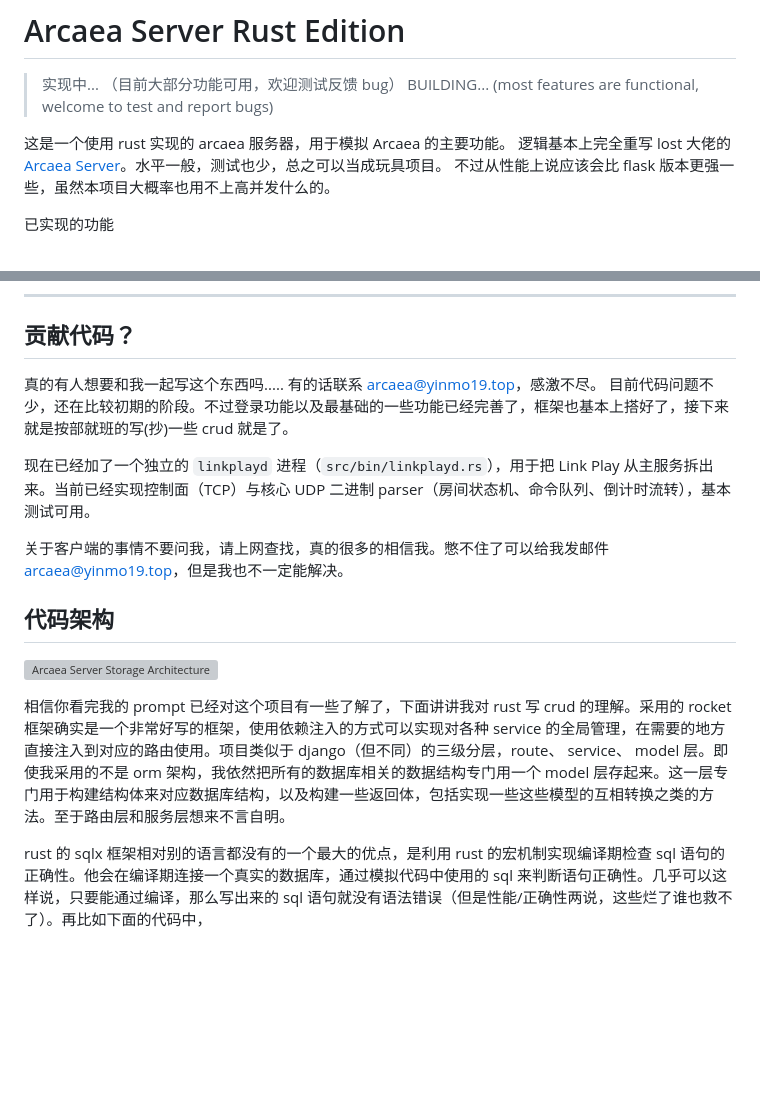
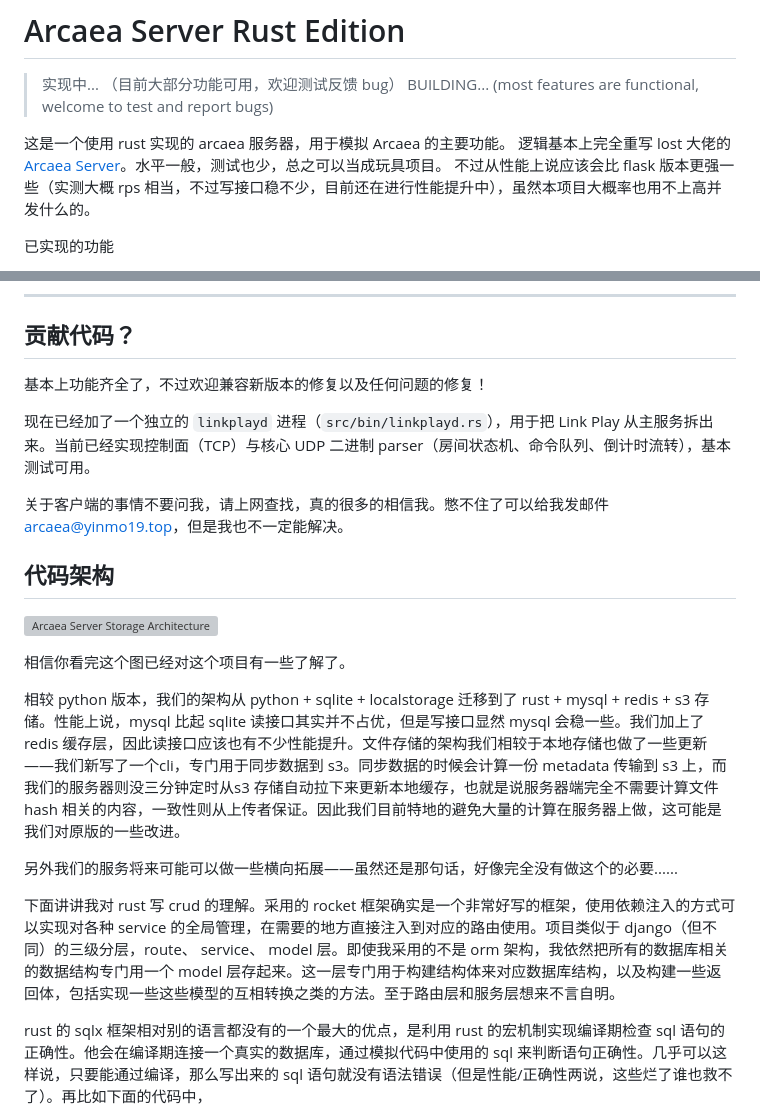
Before and after one commit to YinMo19/Arcaea_server_rs, a Markdown page: README.md, 2 parts joined by grey strips. Rendered like a GitHub page; blank space fills up the shorter version; grey boxes are pictures that could not be loaded.

Commit message:
[enhance] update readme.

````diff
--- a/README.md
+++ b/README.md
@@ -3,7 +3,7 @@
 > 实现中... （目前大部分功能可用，欢迎测试反馈 bug）
 > BUILDING...  (most features are functional, welcome to test and report bugs)
 
-这是一个使用 rust 实现的 arcaea 服务器，用于模拟 Arcaea 的主要功能。 逻辑基本上完全重写 lost 大佬的 [Arcaea Server](https://github.com/Lost-MSth/Arcaea-server/)。水平一般，测试也少，总之可以当成玩具项目。 不过从性能上说应该会比 flask 版本更强一些，虽然本项目大概率也用不上高并发什么的。
+这是一个使用 rust 实现的 arcaea 服务器，用于模拟 Arcaea 的主要功能。 逻辑基本上完全重写 lost 大佬的 [Arcaea Server](https://github.com/Lost-MSth/Arcaea-server/)。水平一般，测试也少，总之可以当成玩具项目。 不过从性能上说应该会比 flask 版本更强一些（实测大概 rps 相当，不过写接口稳不少，目前还在进行性能提升中），虽然本项目大概率也用不上高并发什么的。
 
 已实现的功能
 - 用户系统（注册，登录
@@ -159,8 +159,7 @@ ROCKET_PORT=8090 \
 ---
 贡献代码？
 ---
-真的有人想要和我一起写这个东西吗..... 有的话联系 arcaea@yinmo19.top，感激不尽。
-目前代码问题不少，还在比较初期的阶段。不过登录功能以及最基础的一些功能已经完善了，框架也基本上搭好了，接下来就是按部就班的写(抄)一些 crud 就是了。
+基本上功能齐全了，不过欢迎兼容新版本的修复以及任何问题的修复！
 
 现在已经加了一个独立的 `linkplayd` 进程（`src/bin/linkplayd.rs`），用于把 Link Play 从主服务拆出来。当前已经实现控制面（TCP）与核心 UDP 二进制 parser（房间状态机、命令队列、倒计时流转），基本测试可用。
 
@@ -170,7 +169,13 @@ ROCKET_PORT=8090 \
 ---
 ![Arcaea Server Storage Architecture](docs/architecture.drawio.svg)
 
-相信你看完我的 prompt 已经对这个项目有一些了解了，下面讲讲我对 rust 写 crud 的理解。采用的 rocket 框架确实是一个非常好写的框架，使用依赖注入的方式可以实现对各种 service 的全局管理，在需要的地方直接注入到对应的路由使用。项目类似于 django（但不同）的三级分层，route、 service、 model 层。即使我采用的不是 orm 架构，我依然把所有的数据库相关的数据结构专门用一个 model 层存起来。这一层专门用于构建结构体来对应数据库结构，以及构建一些返回体，包括实现一些这些模型的互相转换之类的方法。至于路由层和服务层想来不言自明。
+相信你看完这个图已经对这个项目有一些了解了。
+
+相较 python 版本，我们的架构从 python + sqlite + localstorage 迁移到了 rust + mysql + redis + s3 存储。性能上说，mysql 比起 sqlite 读接口其实并不占优，但是写接口显然 mysql 会稳一些。我们加上了 redis 缓存层，因此读接口应该也有不少性能提升。文件存储的架构我们相较于本地存储也做了一些更新——我们新写了一个cli，专门用于同步数据到 s3。同步数据的时候会计算一份 metadata 传输到 s3 上，而我们的服务器则没三分钟定时从s3 存储自动拉下来更新本地缓存，也就是说服务器端完全不需要计算文件 hash 相关的内容，一致性则从上传者保证。因此我们目前特地的避免大量的计算在服务器上做，这可能是我们对原版的一些改进。
+
+另外我们的服务将来可能可以做一些横向拓展——虽然还是那句话，好像完全没有做这个的必要......
+
+下面讲讲我对 rust 写 crud 的理解。采用的 rocket 框架确实是一个非常好写的框架，使用依赖注入的方式可以实现对各种 service 的全局管理，在需要的地方直接注入到对应的路由使用。项目类似于 django（但不同）的三级分层，route、 service、 model 层。即使我采用的不是 orm 架构，我依然把所有的数据库相关的数据结构专门用一个 model 层存起来。这一层专门用于构建结构体来对应数据库结构，以及构建一些返回体，包括实现一些这些模型的互相转换之类的方法。至于路由层和服务层想来不言自明。
 
 rust 的 sqlx 框架相对别的语言都没有的一个最大的优点，是利用 rust 的宏机制实现编译期检查 sql 语句的正确性。他会在编译期连接一个真实的数据库，通过模拟代码中使用的 sql 来判断语句正确性。几乎可以这样说，只要能通过编译，那么写出来的 sql 语句就没有语法错误（但是性能/正确性两说，这些烂了谁也救不了）。再比如下面的代码中，
 ```rs
````
